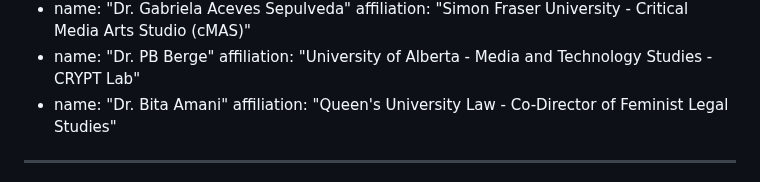
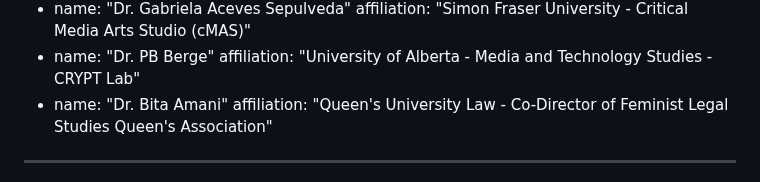
Before and after one commit to shftgroup/shftweb, a Markdown page: pages/events/2025-12-03-kias-accessing-digital-history-event.md, the part around the change. GitHub-like rendering.

Commit message:
Adding more affiliate changes

```diff
--- a/pages/events/2025-12-03-kias-accessing-digital-history-event.md
+++ b/pages/events/2025-12-03-kias-accessing-digital-history-event.md
@@ -117,7 +117,7 @@ attendees:
   - name: "Dr. PB Berge"
     affiliation: "University of Alberta - Media and Technology Studies - CRYPT Lab"
   - name: "Dr. Bita Amani"
-    affiliation: "Queen's University Law - Co-Director of Feminist Legal Studies"
+    affiliation: "Queen's University Law - Co-Director of Feminist Legal Studies Queen's Association"
 ---
 
 This two-day workshop brings together Canadian and international researchers, archivists, librarians, and digital
```
